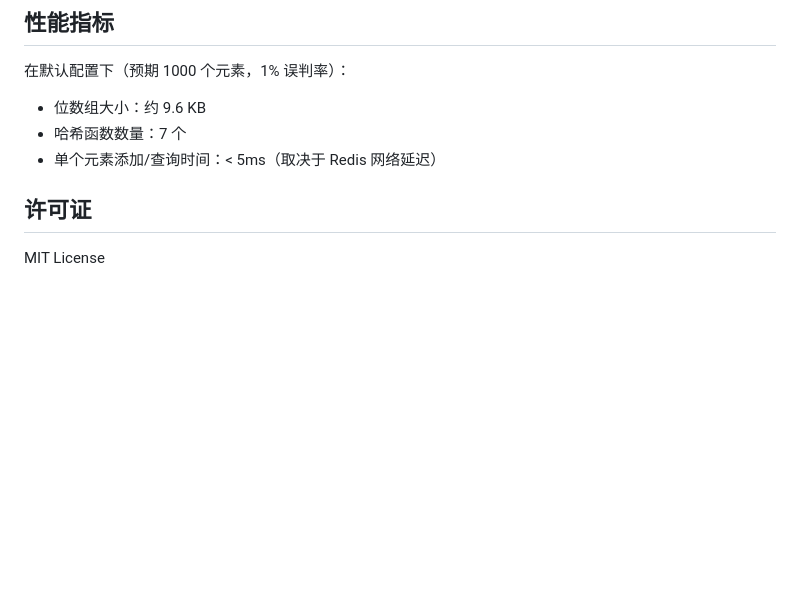
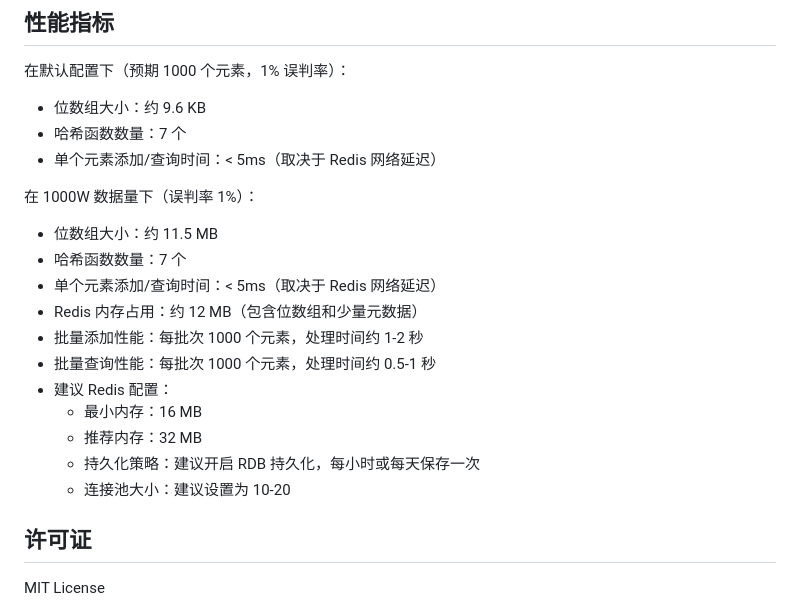
Before and after one commit to bwangelme/bloom-filter, a Markdown page: README.md, the part around the change. Rendered like a GitHub page; blank space fills up the shorter version.

Commit message:
docs: 添加1000W数据量下的性能指标

```diff
--- a/README.md
+++ b/README.md
@@ -138,6 +138,19 @@ go run main.go
 - 哈希函数数量：7 个
 - 单个元素添加/查询时间：< 5ms（取决于 Redis 网络延迟）
 
+在 1000W 数据量下（误判率 1%）：
+- 位数组大小：约 11.5 MB
+- 哈希函数数量：7 个
+- 单个元素添加/查询时间：< 5ms（取决于 Redis 网络延迟）
+- Redis 内存占用：约 12 MB（包含位数组和少量元数据）
+- 批量添加性能：每批次 1000 个元素，处理时间约 1-2 秒
+- 批量查询性能：每批次 1000 个元素，处理时间约 0.5-1 秒
+- 建议 Redis 配置：
+  - 最小内存：16 MB
+  - 推荐内存：32 MB
+  - 持久化策略：建议开启 RDB 持久化，每小时或每天保存一次
+  - 连接池大小：建议设置为 10-20
+
 ## 许可证
 
 MIT License
```
